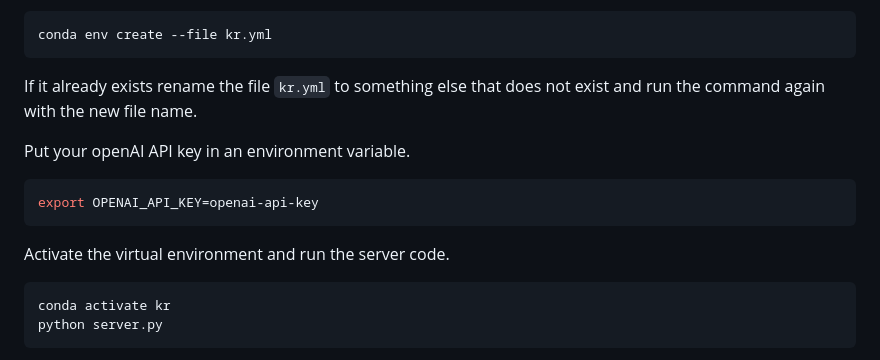
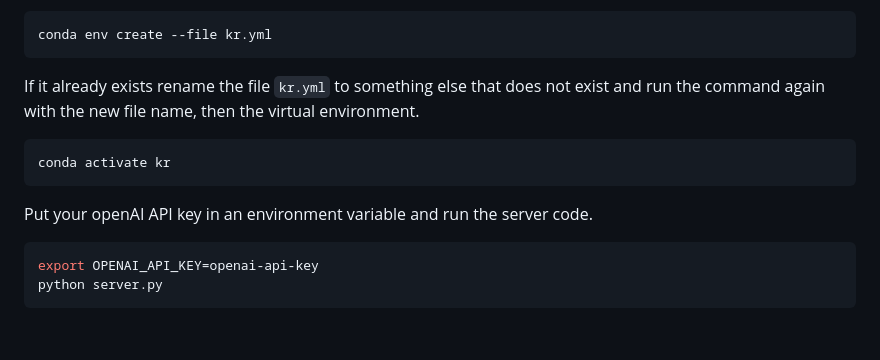
Before and after one commit to Kaiqi-Liang/CITS3005-Project, a Markdown page: README.md, the part around the change. Drawn GitHub-style; blank space fills up the shorter version.

Commit message:
Reorder instructions in readme

````diff
--- a/README.md
+++ b/README.md
@@ -18,18 +18,16 @@ Then create a new virtual environment called `kr` with all the dependencies inst
 conda env create --file kr.yml
 ```
 
-If it already exists rename the file `kr.yml` to something else that does not exist and run the command again with the new file name.
+If it already exists rename the file `kr.yml` to something else that does not exist and run the command again with the new file name, then the virtual environment.
 
-Put your openAI API key in an environment variable.
+```bash
+conda activate kr
+```
+
+Put your openAI API key in an environment variable and run the server code.
 
 ```bash
 export OPENAI_API_KEY=openai-api-key
-```
-
-Activate the virtual environment and run the server code.
-
-```bash
-conda activate kr
 python server.py
 ```
 
````
